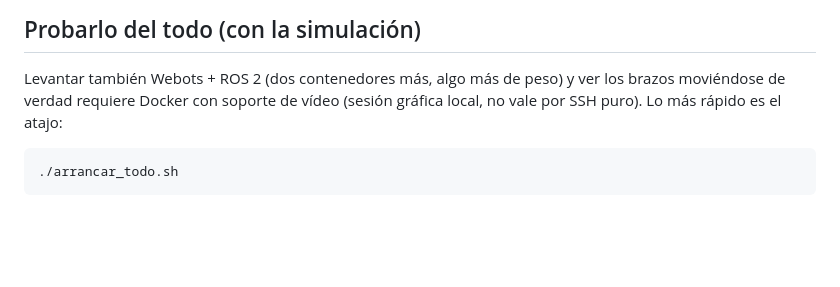
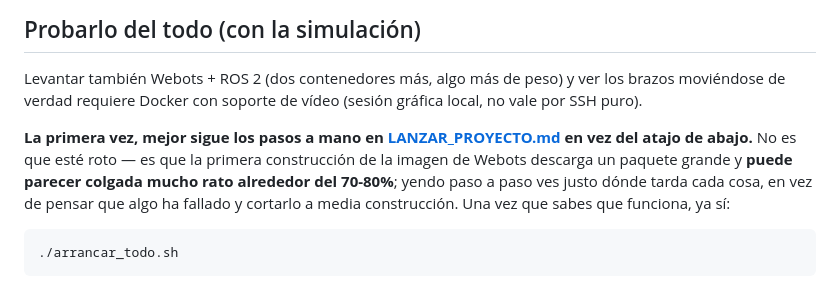
Before and after one commit to jesusiriondo-byte/virtual-robotic, a Markdown page: README.md, the part around the change. Rendered like a GitHub page; blank space fills up the shorter version.

````diff
--- a/README.md
+++ b/README.md
@@ -65,8 +65,15 @@ del proyecto.
 
 Levantar también Webots + ROS 2 (dos contenedores más, algo más de
 peso) y ver los brazos moviéndose de verdad requiere Docker con
-soporte de vídeo (sesión gráfica local, no vale por SSH puro). Lo más
-rápido es el atajo:
+soporte de vídeo (sesión gráfica local, no vale por SSH puro).
+
+**La primera vez, mejor sigue los pasos a mano en
+[LANZAR_PROYECTO.md](LANZAR_PROYECTO.md) en vez del atajo de abajo.** No
+es que esté roto — es que la primera construcción de la imagen de Webots
+descarga un paquete grande y **puede parecer colgada mucho rato
+alrededor del 70-80%**; yendo paso a paso ves justo dónde tarda cada
+cosa, en vez de pensar que algo ha fallado y cortarlo a media
+construcción. Una vez que sabes que funciona, ya sí:
 
 ```bash
 ./arrancar_todo.sh
````
Also changed, not shown: LANZAR_PROYECTO.md (+17 -2 lines).
